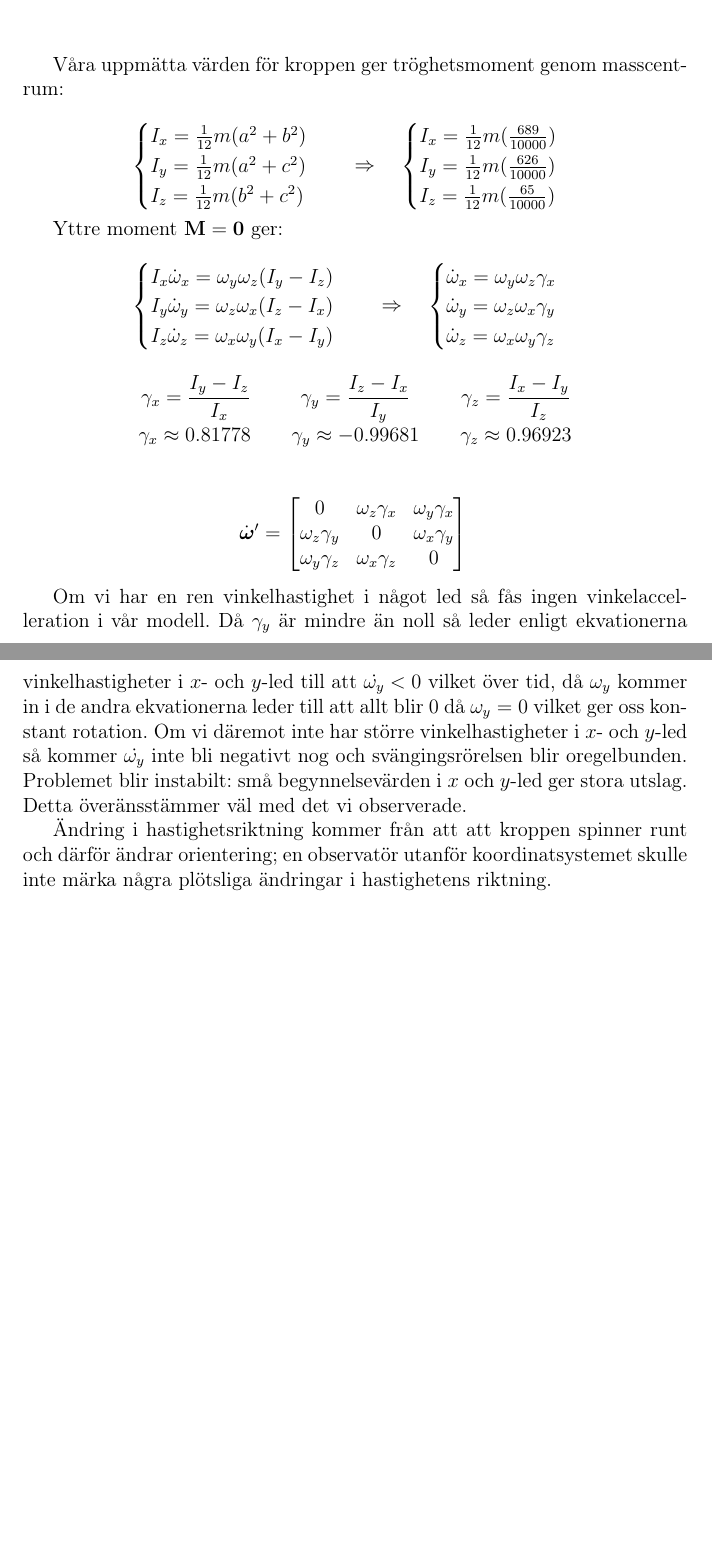
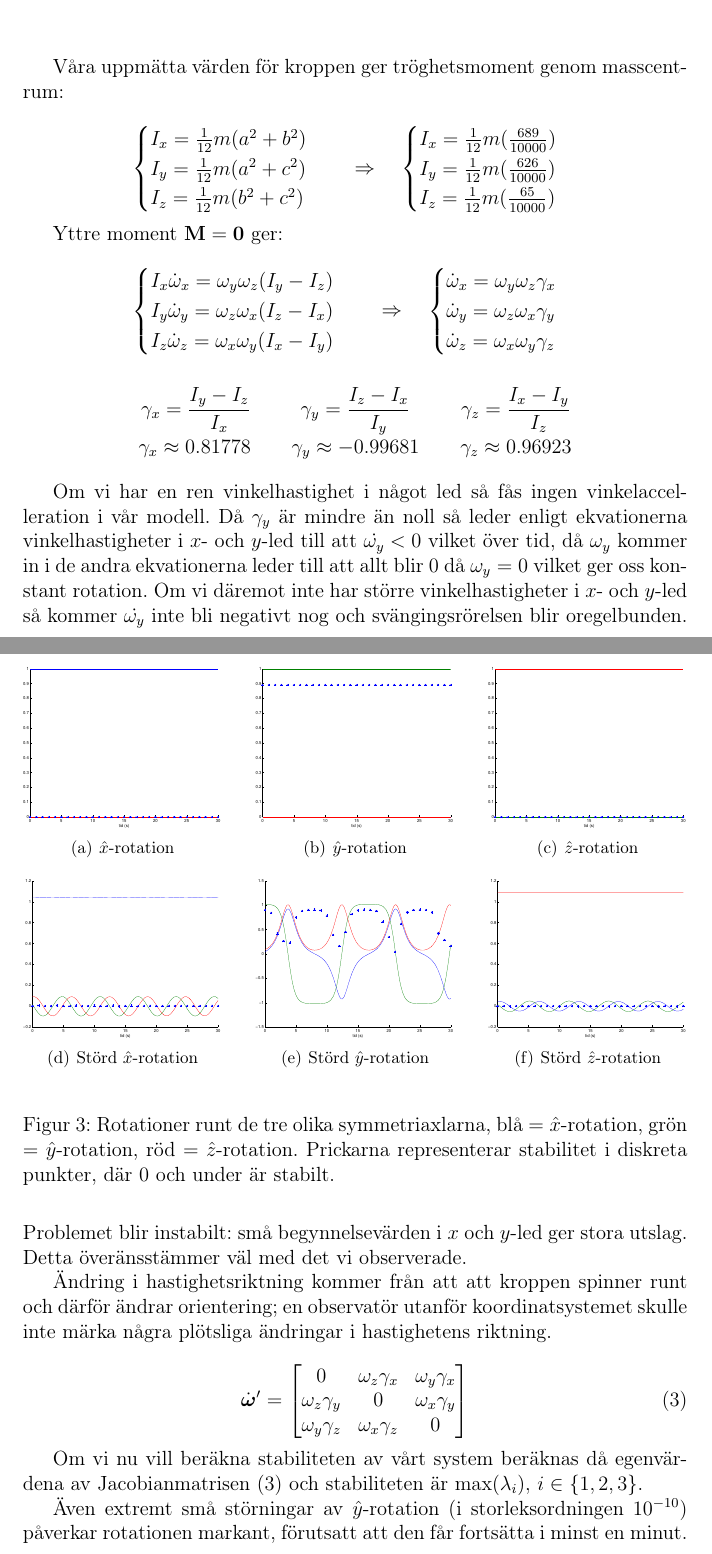
Before and after one commit to m4rw3r/Mek2Inl-mning2, a LaTeX paper (rapport.tex): two parts of pages 6 and 7 of 7 before the commit and two parts of pages 6 and 7 of 8 after it, joined at a grey line, cut so that both start at the same text, the shorter picture padded with empty space. Compiled offline with pdfLaTeX.

Commit message:
Added figures for the solution of the rotation of the body

```diff
--- a/rapport.tex
+++ b/rapport.tex
@@ -11,6 +11,7 @@
 \usepackage{framed}
 \usepackage{pifont}
 \usepackage{listings}
+\usepackage{subfigure}
 %\usepackage{epsfig}
 \usepackage[retainorgcmds]{IEEEtrantools}
 \usepackage{hyperref}
@@ -282,20 +283,6 @@
 			\gamma_z \approx 0.96923
 		\end{IEEEeqnarray*}
 
-		\begin{IEEEeqnarray*}{C}
-			\dot{\boldsymbol{\omega}}^{\prime} = \begin{bmatrix}
-				0 & \omega_z \gamma_x & \omega_y \gamma_x \\
-				\omega_z \gamma_y & 0 & \omega_x \gamma_y \\
-				\omega_y \gamma_z & \omega_x \gamma_z & 0
-			\end{bmatrix}
-			%l_1\to \frac{-\left(2^{1/3} \left(\omega_z^2 \gamma_x \gamma_y+\omega_y^2 \gamma_x \gamma_z+\omega_x^2 \gamma_y \gamma_z\right)\right)}{\left(-54 \omega_x \omega_y \omega_z \gamma_x \gamma_y \gamma_z+\sqrt{ 2916 \omega_x^2 \omega_y^2 \omega_z^2 \gamma_x^2 \gamma_y^2 \gamma_z^2-108 \left(\omega_z^2 \gamma_x \gamma_y+\omega_y^2 \gamma_x \gamma_z+\omega_x^2 \gamma_y \gamma_z\right){}^3}\right){}^{1/3}} \\
-			%-\frac{1}{3\ 2^{1/3}}\left(-54 \omega_x \omega_y \omega_z \gamma_x \gamma_y \gamma_z+\sqrt{2916 \omega_x^2 \omega_y^2 \omega_z^2 \gamma_x^2 \gamma_y^2 \gamma_z^2-108 \left(\omega_z^2 \gamma_x \gamma_y+\omega_y^2 \gamma_x \gamma_z+\omega_x^2 \gamma_y \gamma_z\right){}^3}\right){}^{1/3}
-			%\\
-			%l_2\to \frac{\left(1 \pm i \sqrt{3}\right) \left(\omega_z^2 \gamma_x \gamma_y+\omega_y^2 \gamma_x \gamma_z+\omega_x^2 \gamma_y \gamma_z\right)}{2^{2/3} \left(-54 \omega_x \omega_y \omega_z \gamma_x \gamma_y \gamma_z+\surd \left(2916 \omega_x^2 \omega_y^2 \omega_z^2 \gamma_x^2 \gamma_y^2 \gamma_z^2-108 \left(\omega_z^2 \gamma_x \gamma_y+\omega_y^2 \gamma_x \gamma_z+\omega_x^2 \gamma_y \gamma_z\right){}^3\right)\right){}^{1/3}}
-			%\\
-			%+\frac{1}{6\ 2^{1/3}}\left(1-i \sqrt{3}\right) \left(-54 \omega_x \omega_y \omega_z \gamma_x \gamma_y \gamma_z+\sqrt{2916 \omega_x^2 \omega_y^2 \omega_z^2 \gamma_x^2 \gamma_y^2 \gamma_z^2-108 \left(\omega_z^2 \gamma_x \gamma_y+\omega_y^2 \gamma_x \gamma_z+\omega_x^2 \gamma_y \gamma_z\right){}^3}\right){}^{1/3}
-		\end{IEEEeqnarray*}
-
 		Om vi har en ren vinkelhastighet i något led så fås ingen vinkelaccelleration
 		i vår modell. Då $\gamma_y$ är mindre än noll så leder enligt ekvationerna
 		vinkelhastigheter i $x$- och $y$-led till att $\dot{\omega_y}<0$ vilket över tid,
@@ -309,6 +296,41 @@
 		Ändring i hastighetsriktning kommer från att att kroppen spinner runt och därför
 		ändrar orientering; en observatör utanför koordinatsystemet skulle inte märka
 		några plötsliga ändringar i hastighetens riktning.
+
+		\begin{equation}
+			\dot{\boldsymbol{\omega}}^{\prime} = \begin{bmatrix}
+				0 & \omega_z \gamma_x & \omega_y \gamma_x \\
+				\omega_z \gamma_y & 0 & \omega_x \gamma_y \\
+				\omega_y \gamma_z & \omega_x \gamma_z & 0
+			\end{bmatrix}
+			\label{jacobian}
+		\end{equation}
+
+		Om vi nu vill beräkna stabiliteten av vårt system beräknas då egenvärdena av
+		Jacobianmatrisen \eqref{jacobian} och stabiliteten är $\mathrm{max} (\lambda_i),\,i \in \{1,2,3\}$.
+
+		\begin{figure}
+			\begin{center}
+				\subfigure[$\hat{x}$-rotation]{\label{fig:x}\includegraphics[width=0.3\textwidth]{simulated/1_std.eps}}
+				\hspace{12pt}
+				\subfigure[$\hat{y}$-rotation]{\label{fig:y}\includegraphics[width=0.3\textwidth]{simulated/2_std.eps}}
+				\hspace{12pt}
+				\subfigure[$\hat{z}$-rotation]{\label{fig:z}\includegraphics[width=0.3\textwidth]{simulated/3_std.eps}}
+				\\
+				\subfigure[Störd $\hat{x}$-rotation]{\label{fig:x-per}\includegraphics[width=0.3\textwidth]{simulated/1_per.eps}}
+				\hspace{12pt}
+				\subfigure[Störd $\hat{y}$-rotation]{\label{fig:y-per}\includegraphics[width=0.3\textwidth]{simulated/2_per.eps}}
+				\hspace{12pt}
+				\subfigure[Störd $\hat{z}$-rotation]{\label{fig:z-per}\includegraphics[width=0.3\textwidth]{simulated/3_per.eps}}
+			\end{center}
+			\caption{Rotationer runt de tre olika symmetriaxlarna, blå $=\hat{x}$-rotation, grön $=\hat{y}$-rotation,
+			röd $=\hat{z}$-rotation. Prickarna representerar stabilitet i diskreta punkter, där 0 och under är stabilt.}
+		\end{figure}
+
+		Även extremt små störningar av $\hat{y}$-rotation (i storleksordningen $10^{-10}$) påverkar rotationen markant,
+		förutsatt att den får fortsätta i minst en minut.
+
+\pagebreak
 
 \begin{appendix}
 	\section{MATLAB-simuleringskod}
```
Also changed, not shown: simulated/1_per.eps (added), simulated/1_std.eps (added), simulated/2_per.eps (added), simulated/2_std.eps (added), simulated/3_per.eps (added), simulated/3_std.eps (added).
